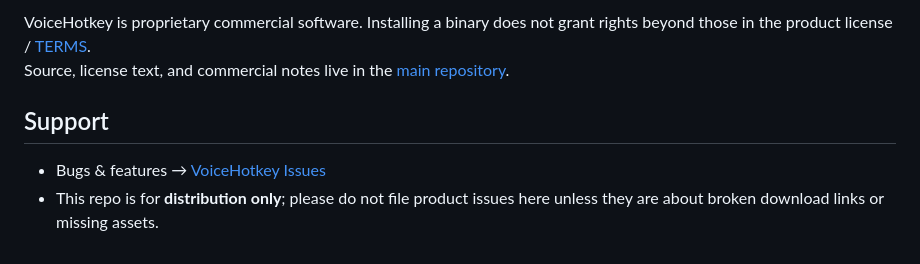
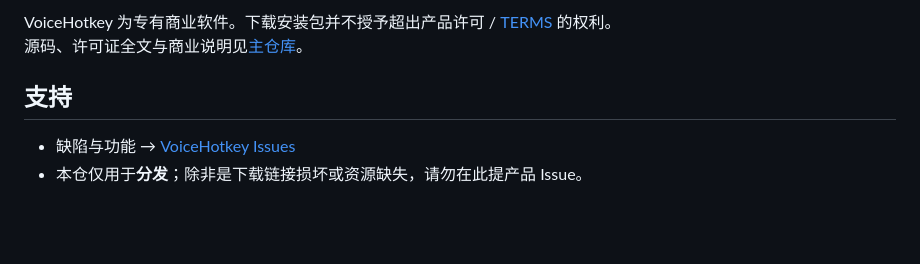
Before and after one commit to yeahhe365/VoiceHotkey-releases, a Markdown page: README.md, the part around one of its changes. Drawn GitHub-style; blank space fills up the shorter version.

```diff
--- a/README.md
+++ b/README.md
@@ -82,8 +81,8 @@ See [docs/UPDATES.md](https://github.com/yeahhe365/VoiceHotkey/blob/main/docs/UP
 
-VoiceHotkey is proprietary commercial software. Installing a binary does not grant rights beyond those in the product license / [TERMS](https://github.com/yeahhe365/VoiceHotkey/blob/main/docs/TERMS.md).
-Source, license text, and commercial notes live in the [main repository](https://github.com/yeahhe365/VoiceHotkey).
+VoiceHotkey 为专有商业软件。下载安装包并不授予超出产品许可 / [TERMS](https://github.com/yeahhe365/VoiceHotkey/blob/main/docs/TERMS.md) 的权利。
+源码、许可证全文与商业说明见[主仓库](https://github.com/yeahhe365/VoiceHotkey)。
 
-## Support
+## 支持
 
-- Bugs & features → [VoiceHotkey Issues](https://github.com/yeahhe365/VoiceHotkey/issues)
-- This repo is for **distribution only**; please do not file product issues here unless they are about broken download links or missing assets.
+- 缺陷与功能 → [VoiceHotkey Issues](https://github.com/yeahhe365/VoiceHotkey/issues)
+- 本仓仅用于**分发**；除非是下载链接损坏或资源缺失，请勿在此提产品 Issue。
```
Also changed, not shown: other parts of README.md (+40 -41 lines), README.en.md (added, +88 -0 lines).
